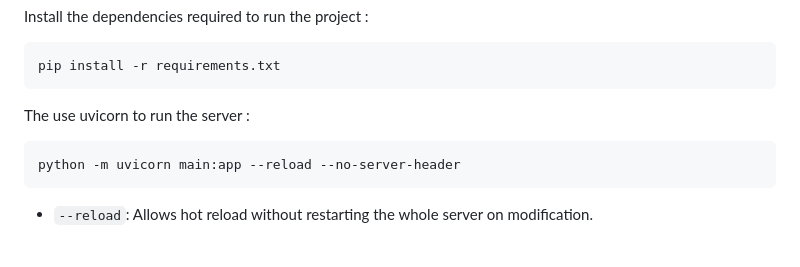
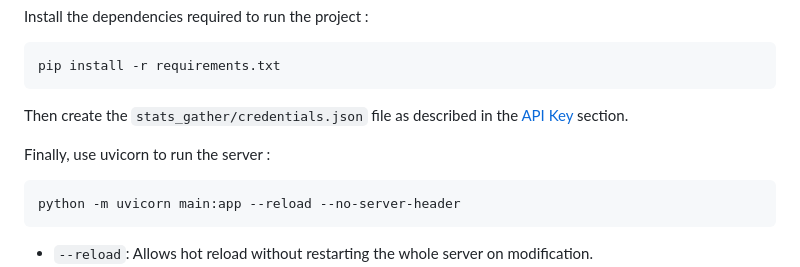
Before and after one commit to TheRealGabHas/SkyblockStats, a Markdown page: README.md, the part around the change. Rendered like a GitHub page; blank space fills up the shorter version.

Commit message:
docs(deployment): Detailed instruction

````diff
--- a/README.md
+++ b/README.md
@@ -59,7 +59,9 @@ Install the dependencies required to run the project :
 pip install -r requirements.txt
 ```
 
-The use uvicorn to run the server :
+Then create the `stats_gather/credentials.json` file as described in the [API Key](#api-key) section.
+
+Finally, use uvicorn to run the server :
 ```shell
 python -m uvicorn main:app --reload --no-server-header
 ```
````
